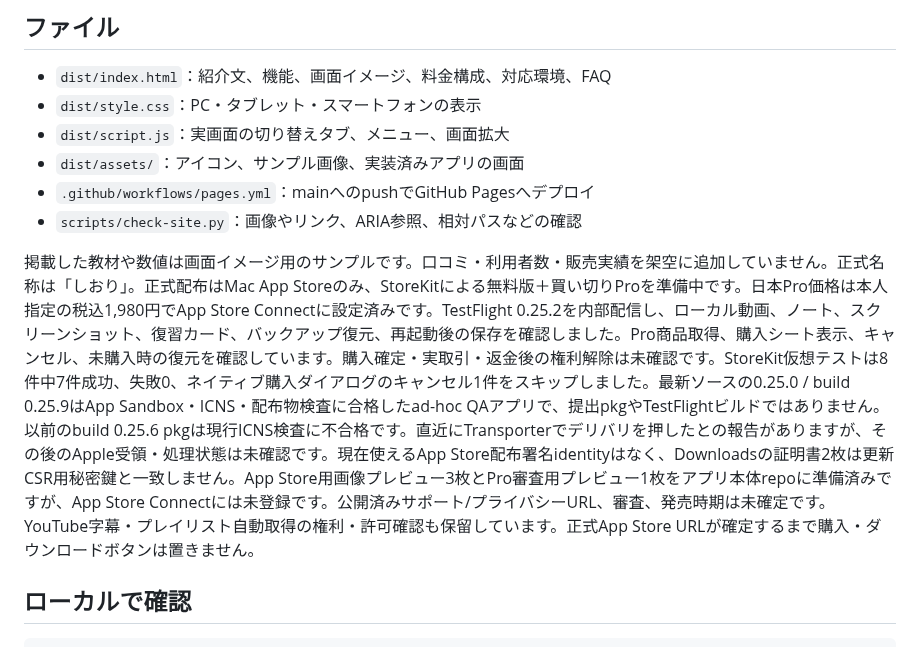
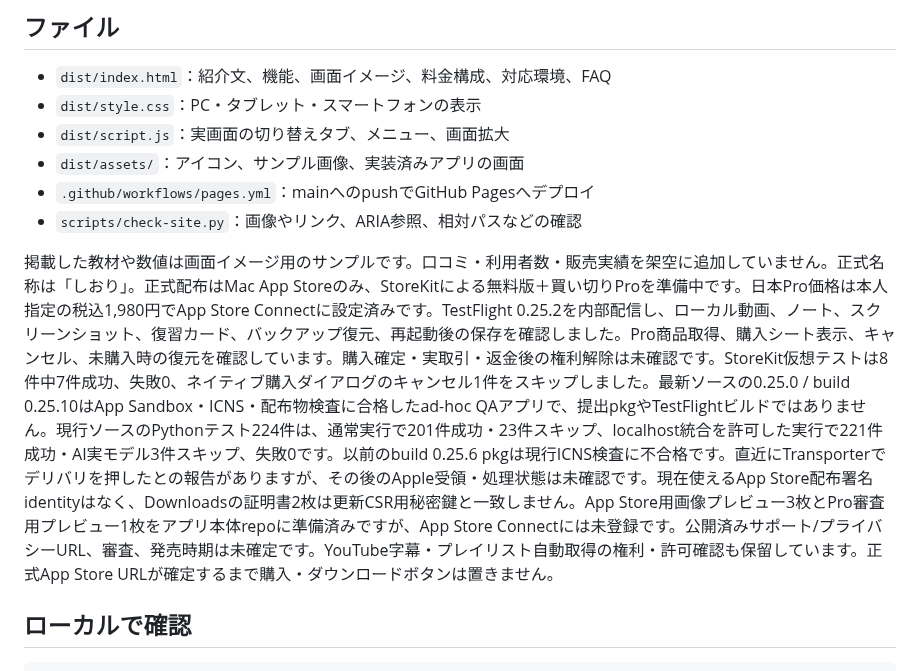
Before and after one commit to ItoShiyou/video-learning-workspace-site, a Markdown page: README.md, the part around the change. Drawn GitHub-style.

Commit message:
Refresh site release status for build 0.25.10

```diff
--- a/README.md
+++ b/README.md
@@ -15,7 +15,7 @@ HTML・CSS・JavaScriptだけで動く、GitHub Pages向けの紹介ページで
 - `.github/workflows/pages.yml`：mainへのpushでGitHub Pagesへデプロイ
 - `scripts/check-site.py`：画像やリンク、ARIA参照、相対パスなどの確認
 
-掲載した教材や数値は画面イメージ用のサンプルです。口コミ・利用者数・販売実績を架空に追加していません。正式名称は「しおり」。正式配布はMac App Storeのみ、StoreKitによる無料版＋買い切りProを準備中です。日本Pro価格は本人指定の税込1,980円でApp Store Connectに設定済みです。TestFlight 0.25.2を内部配信し、ローカル動画、ノート、スクリーンショット、復習カード、バックアップ復元、再起動後の保存を確認しました。Pro商品取得、購入シート表示、キャンセル、未購入時の復元を確認しています。購入確定・実取引・返金後の権利解除は未確認です。StoreKit仮想テストは8件中7件成功、失敗0、ネイティブ購入ダイアログのキャンセル1件をスキップしました。最新ソースの0.25.0 / build 0.25.9はApp Sandbox・ICNS・配布物検査に合格したad-hoc QAアプリで、提出pkgやTestFlightビルドではありません。以前のbuild 0.25.6 pkgは現行ICNS検査に不合格です。直近にTransporterでデリバリを押したとの報告がありますが、その後のApple受領・処理状態は未確認です。現在使えるApp Store配布署名identityはなく、Downloadsの証明書2枚は更新CSR用秘密鍵と一致しません。App Store用画像プレビュー3枚とPro審査用プレビュー1枚をアプリ本体repoに準備済みですが、App Store Connectには未登録です。公開済みサポート/プライバシーURL、審査、発売時期は未確定です。YouTube字幕・プレイリスト自動取得の権利・許可確認も保留しています。正式App Store URLが確定するまで購入・ダウンロードボタンは置きません。
+掲載した教材や数値は画面イメージ用のサンプルです。口コミ・利用者数・販売実績を架空に追加していません。正式名称は「しおり」。正式配布はMac App Storeのみ、StoreKitによる無料版＋買い切りProを準備中です。日本Pro価格は本人指定の税込1,980円でApp Store Connectに設定済みです。TestFlight 0.25.2を内部配信し、ローカル動画、ノート、スクリーンショット、復習カード、バックアップ復元、再起動後の保存を確認しました。Pro商品取得、購入シート表示、キャンセル、未購入時の復元を確認しています。購入確定・実取引・返金後の権利解除は未確認です。StoreKit仮想テストは8件中7件成功、失敗0、ネイティブ購入ダイアログのキャンセル1件をスキップしました。最新ソースの0.25.0 / build 0.25.10はApp Sandbox・ICNS・配布物検査に合格したad-hoc QAアプリで、提出pkgやTestFlightビルドではありません。現行ソースのPythonテスト224件は、通常実行で201件成功・23件スキップ、localhost統合を許可した実行で221件成功・AI実モデル3件スキップ、失敗0です。以前のbuild 0.25.6 pkgは現行ICNS検査に不合格です。直近にTransporterでデリバリを押したとの報告がありますが、その後のApple受領・処理状態は未確認です。現在使えるApp Store配布署名identityはなく、Downloadsの証明書2枚は更新CSR用秘密鍵と一致しません。App Store用画像プレビュー3枚とPro審査用プレビュー1枚をアプリ本体repoに準備済みですが、App Store Connectには未登録です。公開済みサポート/プライバシーURL、審査、発売時期は未確定です。YouTube字幕・プレイリスト自動取得の権利・許可確認も保留しています。正式App Store URLが確定するまで購入・ダウンロードボタンは置きません。
 
 ## ローカルで確認
 
```
